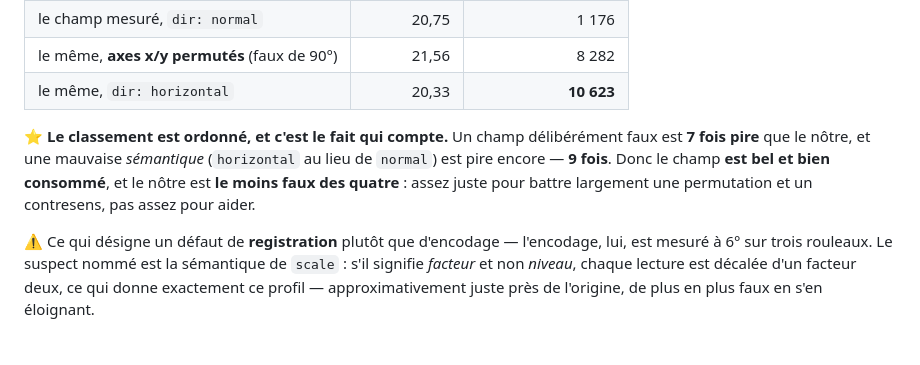
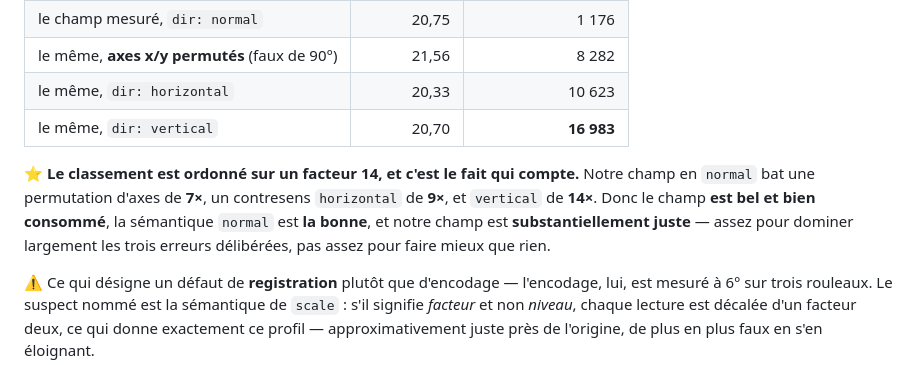
Before and after one commit to MasterLaplace/LplVesuvius, a Markdown page: docs/26_le_champ_de_direction.md, the part around the change. GitHub-like rendering; blank space fills up the shorter version.

Commit message:
docs(26): vertical rend 16983 -- la semantique normal est confirmee sur un facteur 14
0 sans champ, 1176 en normal, 8282 axes permutes, 10623 horizontal, 16983 vertical.
Notre champ domine les trois erreurs deliberees, donc il est substantiellement juste
et 'normal' est la bonne semantique. Ce qui reste a expliquer est pourquoi le moins
faux des quatre reste pire que rien.

```diff
--- a/docs/26_le_champ_de_direction.md
+++ b/docs/26_le_champ_de_direction.md
@@ -119,13 +119,14 @@ important :
 | aucun (4 exécutions) | 19,82 cm² | **0** |
 | le champ mesuré, `dir: normal` | 20,75 | 1 176 |
 | le même, **axes x/y permutés** (faux de 90°) | 21,56 | 8 282 |
-| le même, `dir: horizontal` | 20,33 | **10 623** |
+| le même, `dir: horizontal` | 20,33 | 10 623 |
+| le même, `dir: vertical` | 20,70 | **16 983** |
 
-⭐ **Le classement est ordonné, et c'est le fait qui compte.** Un champ délibérément faux
-est **7 fois pire** que le nôtre, et une mauvaise *sémantique* (`horizontal` au lieu de
-`normal`) est pire encore — **9 fois**. Donc le champ **est bel et bien consommé**, et le
-nôtre est **le moins faux des quatre** : assez juste pour battre largement une permutation
-et un contresens, pas assez pour aider.
+⭐ **Le classement est ordonné sur un facteur 14, et c'est le fait qui compte.** Notre champ
+en `normal` bat une permutation d'axes de **7×**, un contresens `horizontal` de **9×**, et
+`vertical` de **14×**. Donc le champ **est bel et bien consommé**, la sémantique `normal`
+est **la bonne**, et notre champ est **substantiellement juste** — assez pour dominer
+largement les trois erreurs délibérées, pas assez pour faire mieux que rien.
 
 ⚠ Ce qui désigne un défaut de **registration** plutôt que d'encodage — l'encodage, lui, est
 mesuré à 6° sur trois rouleaux. Le suspect nommé est la sémantique de `scale` : s'il
```
